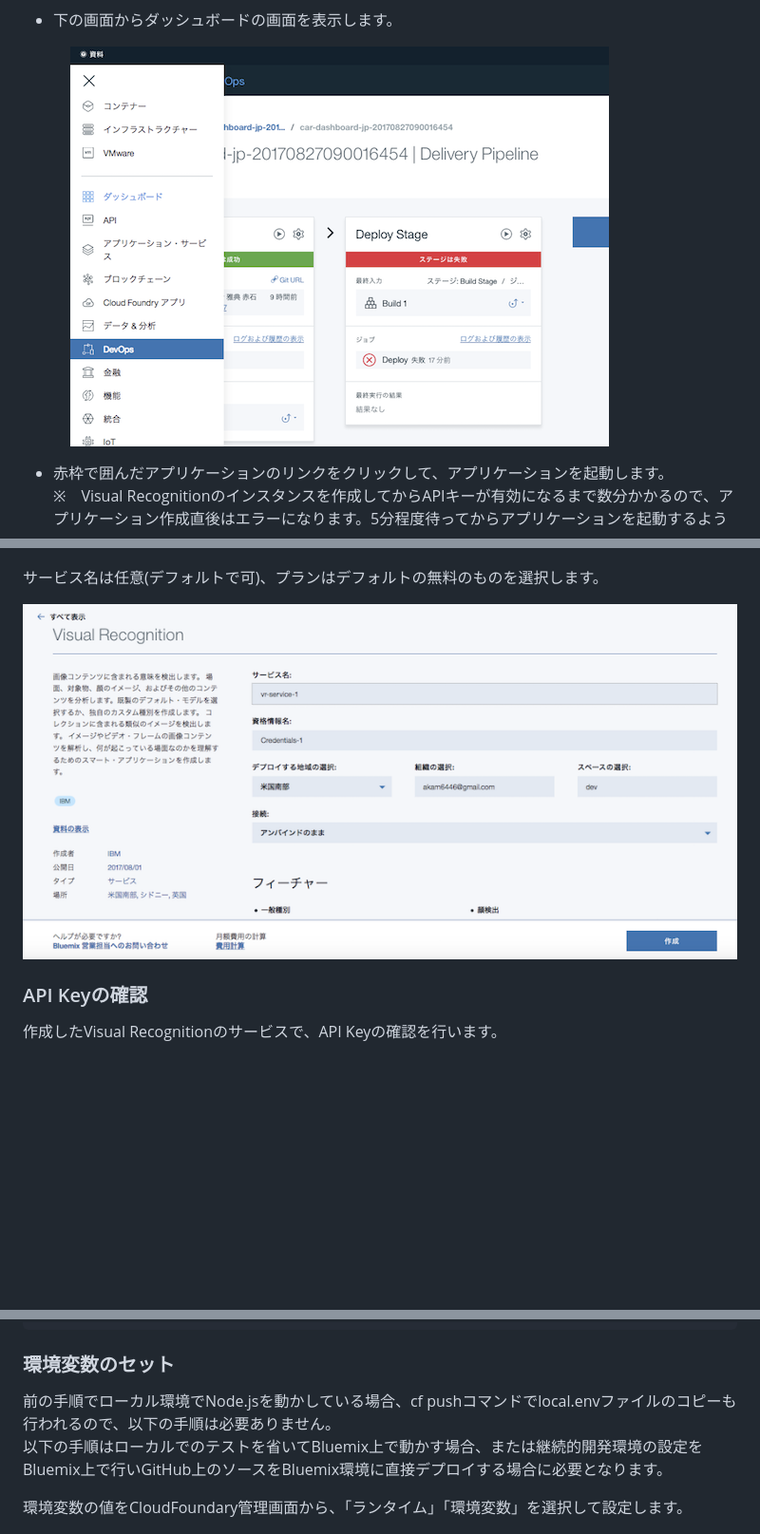
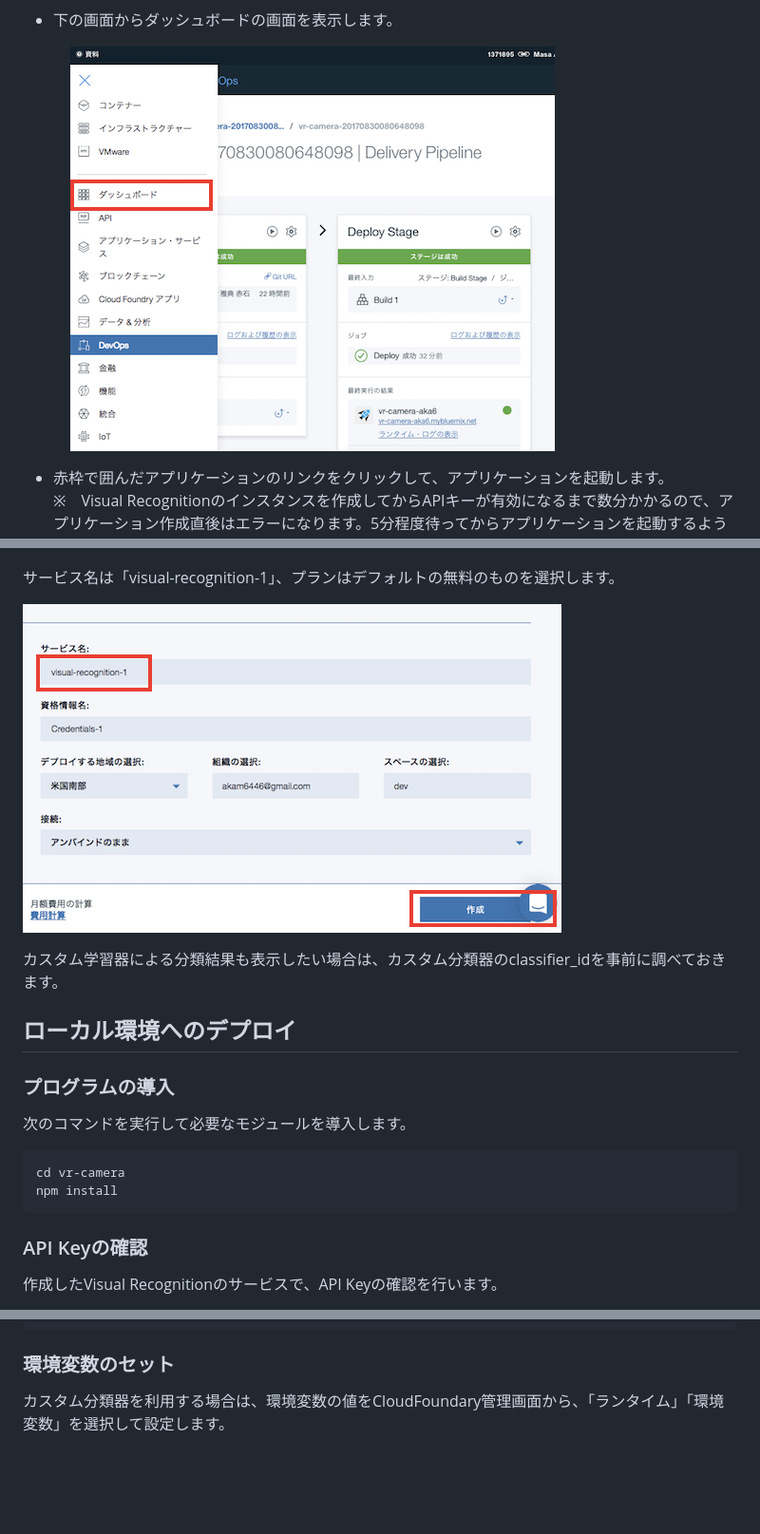
Before and after one commit to makaishi2/vr-camera, a Markdown page: README.md, 3 parts joined by grey strips. Shown: that part at 95% size. Drawn GitHub-style; pictures changed too: readme_images/crt-vr-step2.png, readme_images/goto_dashboard.png; blank space fills up the shorter version.

Commit message:
mod README

````diff
--- a/README.md
+++ b/README.md
@@ -112,9 +112,20 @@ Bluemixにログインし、サービスの中からVisual Recognitionを選ん
 
 ![](readme_images/crt-vr-step1.png)
 
-サービス名は任意(デフォルトで可)、プランはデフォルトの無料のものを選択します。
+サービス名は「visual-recognition-1」、プランはデフォルトの無料のものを選択します。
 
 ![](readme_images/crt-vr-step2.png)
+
+カスタム学習器による分類結果も表示したい場合は、カスタム分類器のclassifier\_idを事前に調べておきます。
+
+## ローカル環境へのデプロイ
+### プログラムの導入
+次のコマンドを実行して必要なモジュールを導入します。
+
+```
+cd vr-camera
+npm install
+```
 
 ### API Keyの確認
 作成したVisual Recognitionのサービスで、API Keyの確認を行います。
@@ -179,10 +179,8 @@ cf push <your_appl_name>
 ```
 
 ### 環境変数のセット
-前の手順でローカル環境でNode.jsを動かしている場合、cf pushコマンドでlocal.envファイルのコピーも行われるので、以下の手順は必要ありません。
-以下の手順はローカルでのテストを省いてBluemix上で動かす場合、または継続的開発環境の設定をBluemix上で行いGitHub上のソースをBluemix環境に直接デプロイする場合に必要となります。
 
-環境変数の値をCloudFoundary管理画面から、「ランタイム」「環境変数」を選択して設定します。
+カスタム分類器を利用する場合は、環境変数の値をCloudFoundary管理画面から、「ランタイム」「環境変数」を選択して設定します。
 
 ![setting](readme_images/vr-step4.png)
 
````
Also changed, not shown: other parts of README.md (+1 -12 lines).
